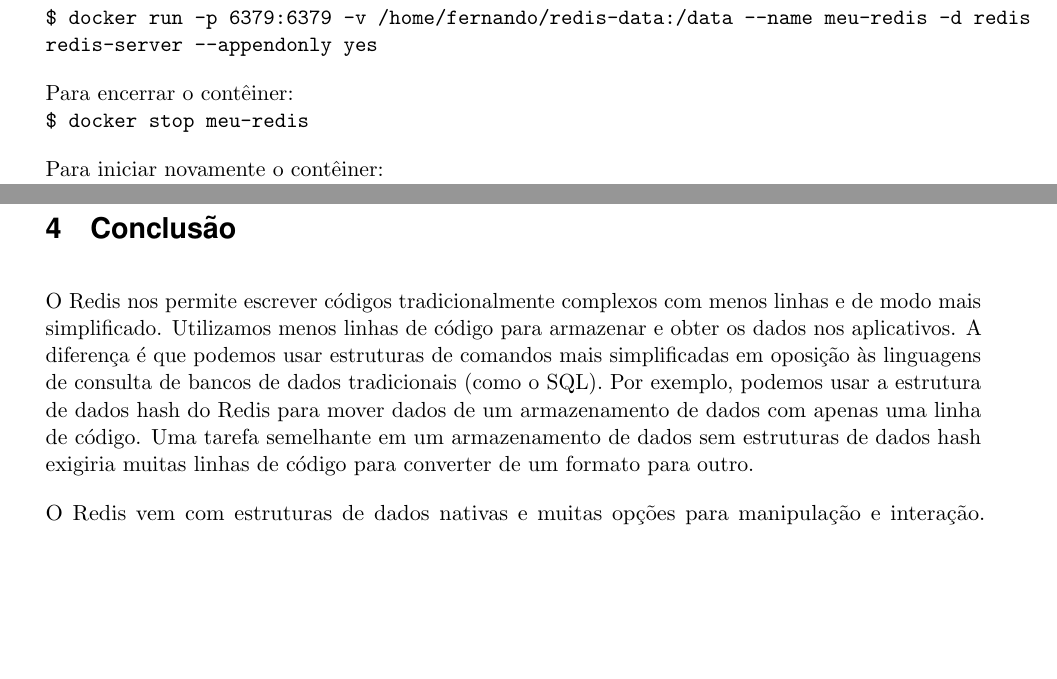
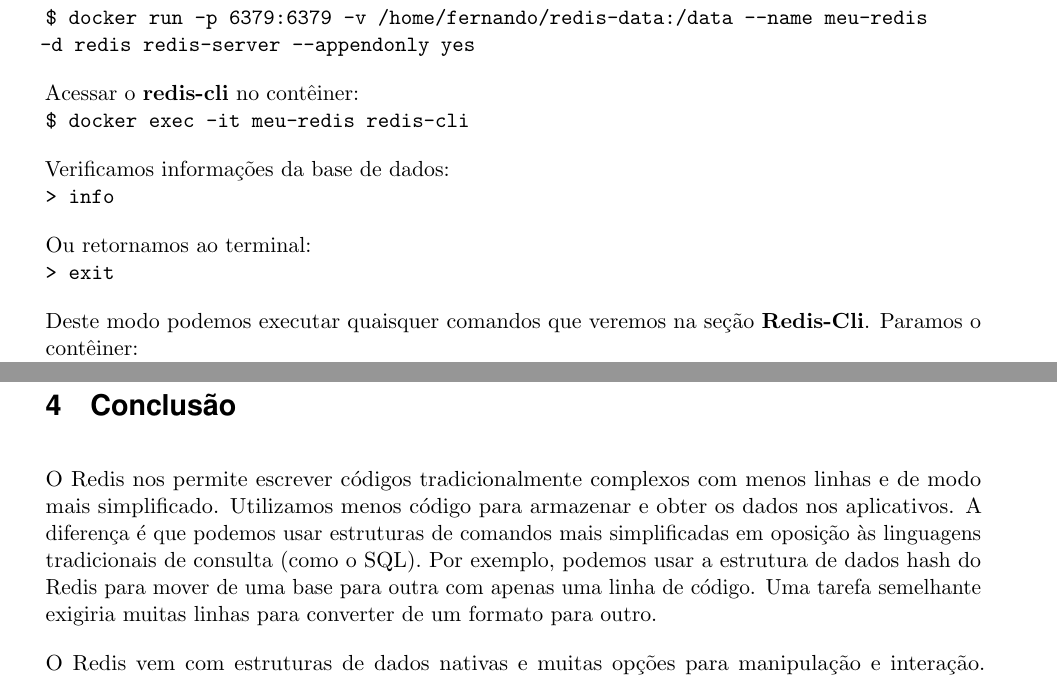
Before and after one commit to fernandoans/publicacoes, a LaTeX paper (Apostilas/RedisJavaPython/RedisJavaPython.tex): two parts of pages 2 and 12 of 13 before the commit and two parts of pages 2 and 13 of 14 after it, joined at a grey line, cut so that both start at the same text, the shorter picture padded with empty space. Compiled offline with pdfLaTeX.

Commit message:
[Add] Nova versão

```diff
--- a/Apostilas/RedisJavaPython/RedisJavaPython.tex
+++ b/Apostilas/RedisJavaPython/RedisJavaPython.tex
@@ -2,7 +2,7 @@
 
 % Identificação
 \newcommand{\pbtitulo}{Redis com Java e Python}
-\newcommand{\pbversao}{1.0}
+\newcommand{\pbversao}{1.1}
 
 \usepackage{../sty/tutorial}
 
@@ -56,12 +56,21 @@
 \codigo{\$ docker pull redis}
 
 Antes de criarmos o contêiner precisamos criar uma pasta em nosso disco para hospedar o banco, por exemplo minha pasta chama-se: "/home/fernando/redis-data". Deste modo a criação do contêiner será: \\
-\codigo{\$ docker run -p 6379:6379 -v /home/fernando/redis-data:/data --name meu-redis -d redis redis-server --appendonly yes}
+\codigo{\$ docker run -p 6379:6379 -v /home/fernando/redis-data:/data --name meu-redis \\ -d redis redis-server --appendonly yes}
 
-Para encerrar o contêiner: \\
+Acessar o \textbf{redis-cli} no contêiner: \\
+\codigo{\$ docker exec -it meu-redis redis-cli}
+
+Verificamos informações da base de dados: \\
+\codigo{> info}
+
+Ou retornamos ao terminal: \\
+\codigo{> exit}
+
+Deste modo podemos executar quaisquer comandos que veremos na seção \textbf{Redis-Cli}. Paramos o contêiner: \\
 \codigo{\$ docker stop meu-redis}
 
-Para iniciar novamente o contêiner: \\
+E reiniciamos novamente: \\
 \codigo{\$ docker start meu-redis}
 
 \subsection{Gerenciar o Redis}
@@ -94,7 +104,7 @@
 \input{python.tex}
 
 \section{Conclusão}
-O Redis nos permite escrever códigos tradicionalmente complexos com menos linhas e de modo mais simplificado. Utilizamos menos linhas de código para armazenar e obter os dados nos aplicativos. A diferença é que podemos usar estruturas de comandos mais simplificadas em oposição às linguagens de consulta de bancos de dados tradicionais (como o SQL). Por exemplo, podemos usar a estrutura de dados hash do Redis para mover dados de um armazenamento de dados com apenas uma linha de código. Uma tarefa semelhante em um armazenamento de dados sem estruturas de dados hash exigiria muitas linhas de código para converter de um formato para outro.
+O Redis nos permite escrever códigos tradicionalmente complexos com menos linhas e de modo mais simplificado. Utilizamos menos código para armazenar e obter os dados nos aplicativos. A diferença é que podemos usar estruturas de comandos mais simplificadas em oposição às linguagens tradicionais de consulta (como o SQL). Por exemplo, podemos usar a estrutura de dados hash do Redis para mover de uma base para outra com apenas uma linha de código. Uma tarefa semelhante exigiria muitas linhas para converter de um formato para outro.
 
-O Redis vem com estruturas de dados nativas e muitas opções para manipulação e interação. Existem ainda muitos clientes de código aberto disponíveis. As principais linguagens de programação possuem suporte e aqui vimos apenas Java e Python, porém existem muitas outras como PHP, C, C++, C\#, JavaScript, Node.js, Ruby, R e Go.
+O Redis vem com estruturas de dados nativas e muitas opções para manipulação e interação. Existem ainda muitos clientes de código aberto disponíveis. Redis é um banco de dados remoto "\textit{in-memory}" que oferece um alto desempenho, replicação e um modelo de dados exclusivo para produzir uma plataforma de armazenamento simplificado para resolver problemas comuns.
 
```
Also changed, not shown: Apostilas/MongoJavaPython/MongoJavaPython.tex (+4 -3 lines), Apostilas/MongoJavaPython/MongoJavaPython.pdf, Apostilas/RedisJavaPython/RedisJavaPython.pdf, Apostilas/RedisJavaPython/RedisJavaPython.tex (2 more changed lines).
